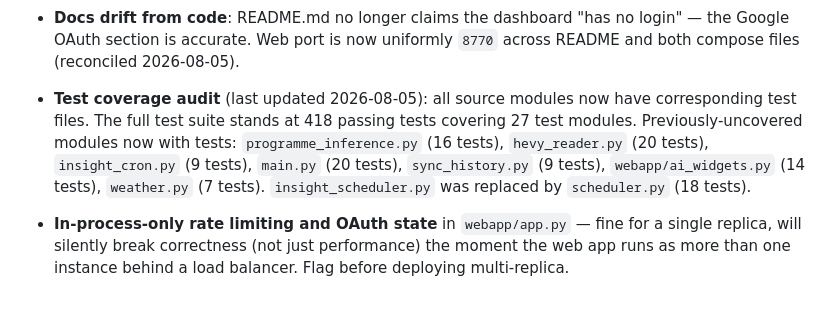
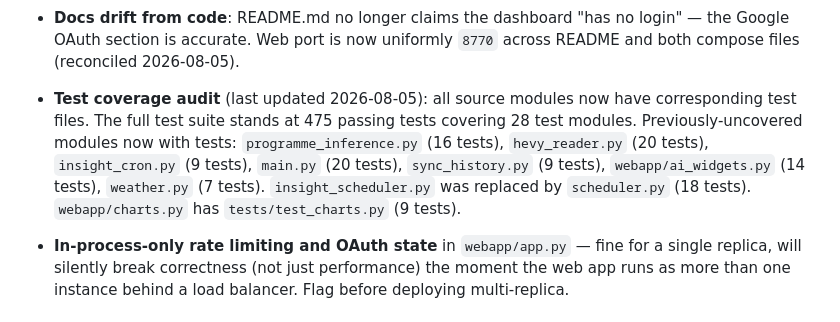
Before and after one commit to elgansayer/workout-agent, a Markdown page: AGENTS.md, the part around the change. Rendered like a GitHub page.

Commit message:
Fixes #263: [Hourly] Hourly Test Watch
Co-authored-by: claude[bot] <41898282+claude[bot]@users.noreply.github.com>

```diff
--- a/AGENTS.md
+++ b/AGENTS.md
@@ -206,13 +206,14 @@ forward. Cosmetic/dashboard work is welcome but should not crowd out §2/§3/§4
   `8770` across README and both compose files (reconciled 2026-08-05).
 
 - **Test coverage audit** (last updated 2026-08-05): all source modules
-  now have corresponding test files. The full test suite stands at 418
-  passing tests covering 27 test modules. Previously-uncovered modules now
+  now have corresponding test files. The full test suite stands at 475
+  passing tests covering 28 test modules. Previously-uncovered modules now
   with tests: `programme_inference.py` (16 tests),
   `hevy_reader.py` (20 tests), `insight_cron.py` (9 tests),
   `main.py` (20 tests), `sync_history.py` (9 tests),
   `webapp/ai_widgets.py` (14 tests), `weather.py` (7 tests).
   `insight_scheduler.py` was replaced by `scheduler.py` (18 tests).
+  `webapp/charts.py` has `tests/test_charts.py` (9 tests).
 
 - **In-process-only rate limiting and OAuth state** in `webapp/app.py` — fine
   for a single replica, will silently break correctness (not just
```
